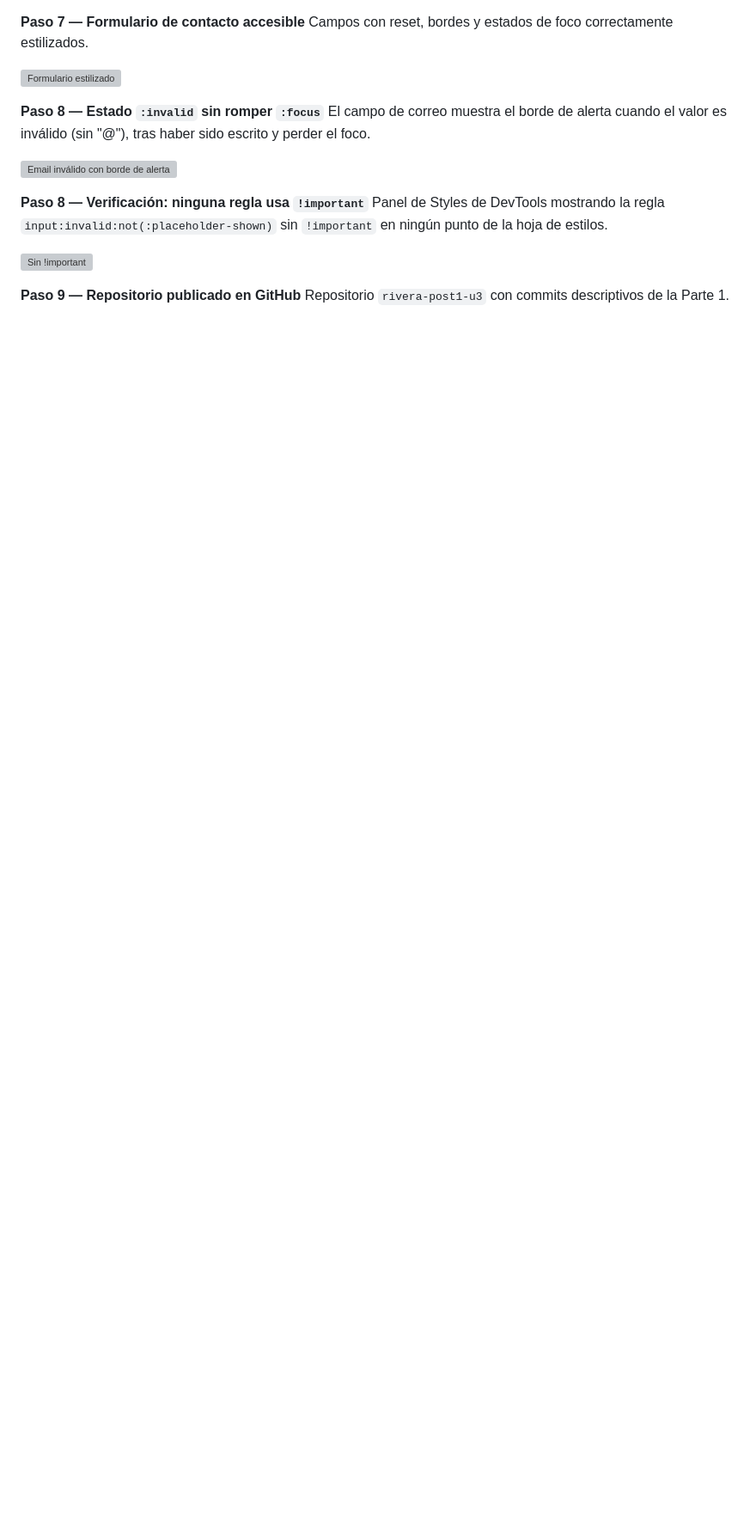
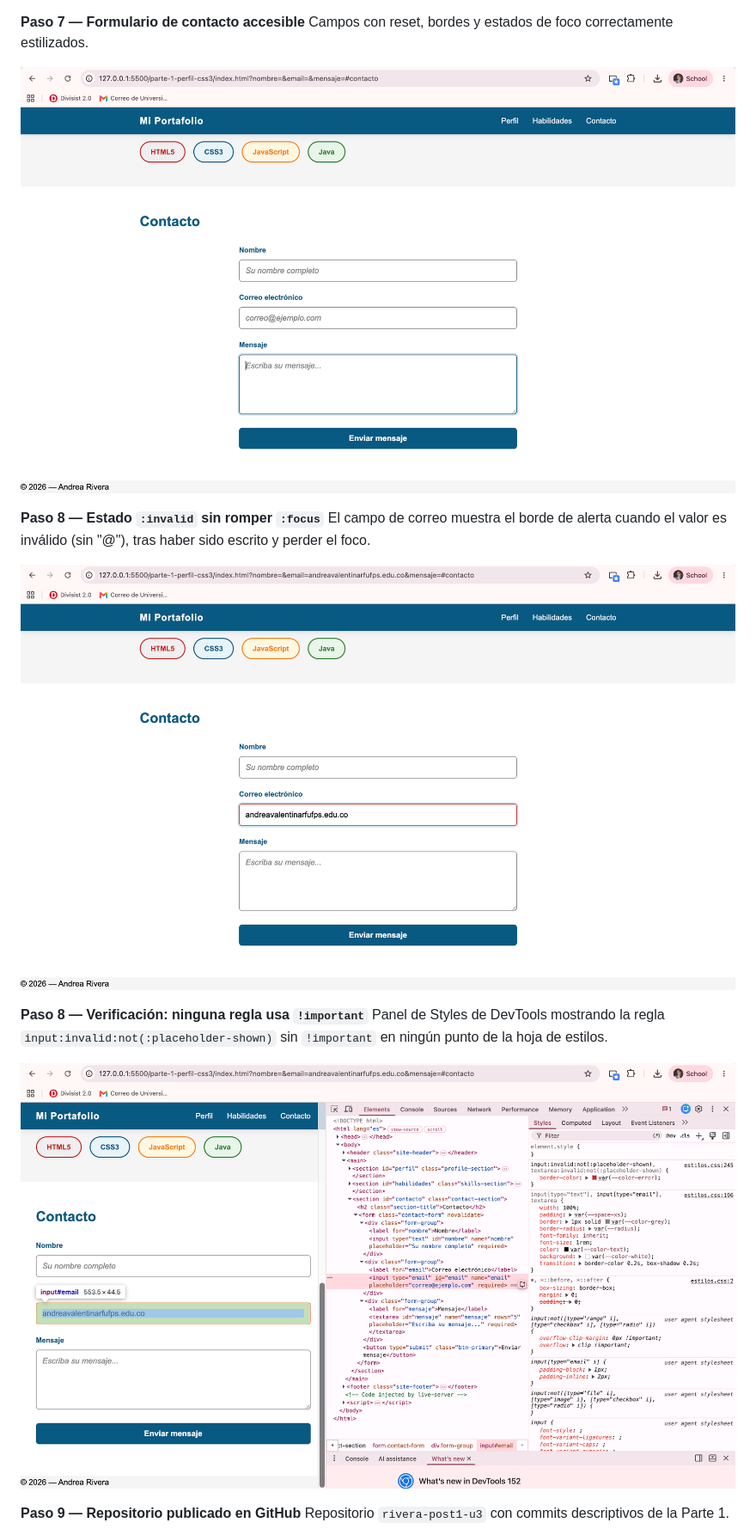
Before and after one commit to Andrea-Rivera31/rivera-post1-u3, a Markdown page: README.md, the part around one of its changes. Shown at 86% size. GitHub-like rendering; blank space fills up the shorter version; grey boxes are pictures that could not be loaded.

```diff
--- a/README.md
+++ b/README.md
@@ -73,19 +73,19 @@ combinador de hijo directo.
 **Paso 7 — Formulario de contacto accesible**
 Campos con reset, bordes y estados de foco correctamente estilizados.
 
-![Formulario estilizado](parte-1-perfil-css3/img/captura-06-formulario-estilos.png)
+![Formulario estilizado](parte-1-perfil-css3/img/Captura-06-formulario-estilos.png)
 
 **Paso 8 — Estado `:invalid` sin romper `:focus`**
 El campo de correo muestra el borde de alerta cuando el valor es inválido
 (sin "@"), tras haber sido escrito y perder el foco.
 
-![Email inválido con borde de alerta](parte-1-perfil-css3/img/captura-07-email-invalido.png)
+![Email inválido con borde de alerta](parte-1-perfil-css3/img/Captura-07-email-invalido.png)
 
 **Paso 8 — Verificación: ninguna regla usa `!important`**
 Panel de Styles de DevTools mostrando la regla `input:invalid:not(:placeholder-shown)`
 sin `!important` en ningún punto de la hoja de estilos.
 
-![Sin !important](parte-1-perfil-css3/img/captura-08-sin-important.png)
+![Sin !important](parte-1-perfil-css3/img/Captura-08-sin-important.png)
 
 **Paso 9 — Repositorio publicado en GitHub**
 Repositorio `rivera-post1-u3` con commits descriptivos de la Parte 1.
```
Also changed, not shown: other parts of README.md (+8 -8 lines).
